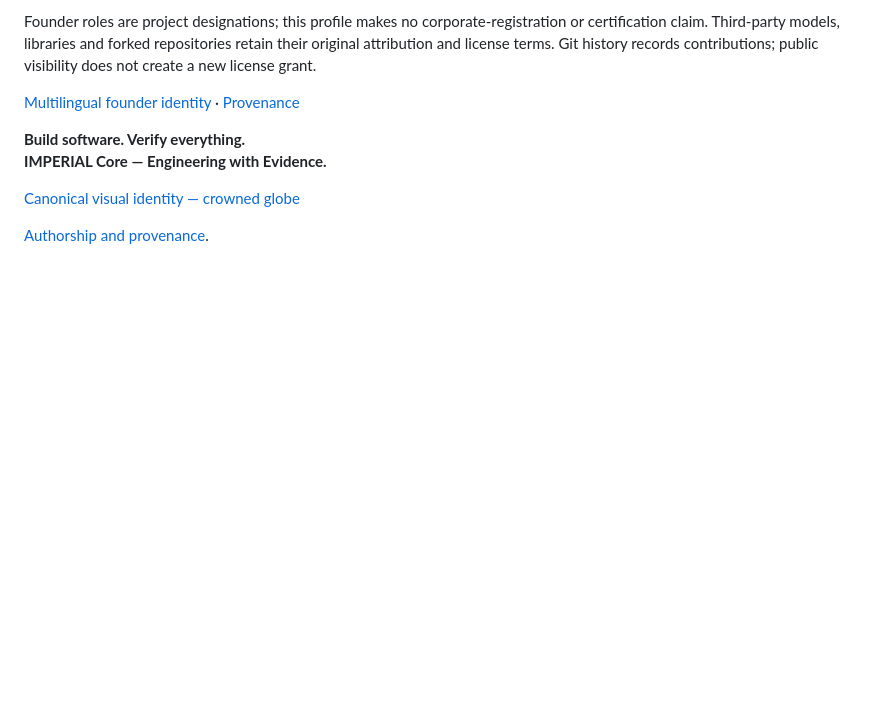
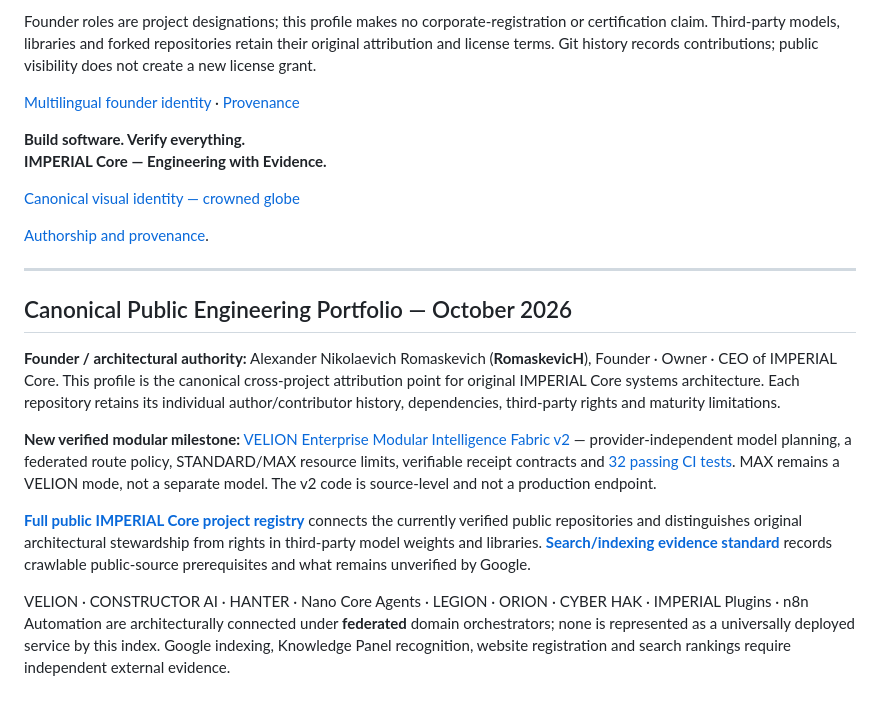
Before and after one commit to oromaskevic23-cmd/oromaskevic23-cmd, a Markdown page: README.md, the part around one of its changes. Rendered like a GitHub page; blank space fills up the shorter version.

Commit message:
docs(identity): publish verified IMPERIAL Core public project graph and repair known GitHub links

```diff
--- a/README.md
+++ b/README.md
@@ -192,3 +192,16 @@ Founder roles are project designations; this profile makes no corporate-registra
 
 
 [Authorship and provenance](https://github.com/oromaskevic23-cmd/oromaskevic23-cmd/blob/main/NOTICE.md).
+
+
+---
+
+## Canonical Public Engineering Portfolio — October 2026
+
+**Founder / architectural authority:** Alexander Nikolaevich Romaskevich (**RomaskevicH**), Founder · Owner · CEO of IMPERIAL Core. This profile is the canonical cross-project attribution point for original IMPERIAL Core systems architecture. Each repository retains its individual author/contributor history, dependencies, third-party rights and maturity limitations.
+
+**New verified modular milestone:** [VELION Enterprise Modular Intelligence Fabric v2](https://github.com/oromaskevic23-cmd/VELION-LLM-Public/blob/main/docs/VELION_ENTERPRISE_MODULAR_ARCHITECTURE_V2.md) — provider-independent model planning, a federated route policy, STANDARD/MAX resource limits, verifiable receipt contracts and [32 passing CI tests](https://github.com/oromaskevic23-cmd/VELION-LLM-Public/actions/runs/41213361918). MAX remains a VELION mode, not a separate model. The v2 code is source-level and not a production endpoint.
+
+**[Full public IMPERIAL Core project registry](docs/FOUNDER_PUBLIC_PROJECT_REGISTRY_20261031.md)** connects the currently verified public repositories and distinguishes original architectural stewardship from rights in third-party model weights and libraries. **[Search/indexing evidence standard](docs/GOOGLE_PROJECT_INDEXING_STATUS_20261031.md)** records crawlable public-source prerequisites and what remains unverified by Google.
+
+VELION · CONSTRUCTOR AI · HANTER · Nano Core Agents · LEGION · ORION · CYBER HAK · IMPERIAL Plugins · n8n Automation are architecturally connected under **federated** domain orchestrators; none is represented as a universally deployed service by this index. Google indexing, Knowledge Panel recognition, website registration and search rankings require independent external evidence.
```
Also changed, not shown: other parts of README.md (+3 -3 lines), docs/FOUNDER_PUBLIC_PROJECT_REGISTRY_20261031.md (added, +44 -0 lines), docs/GOOGLE_PROJECT_INDEXING_STATUS_20261031.md (added, +26 -0 lines).
